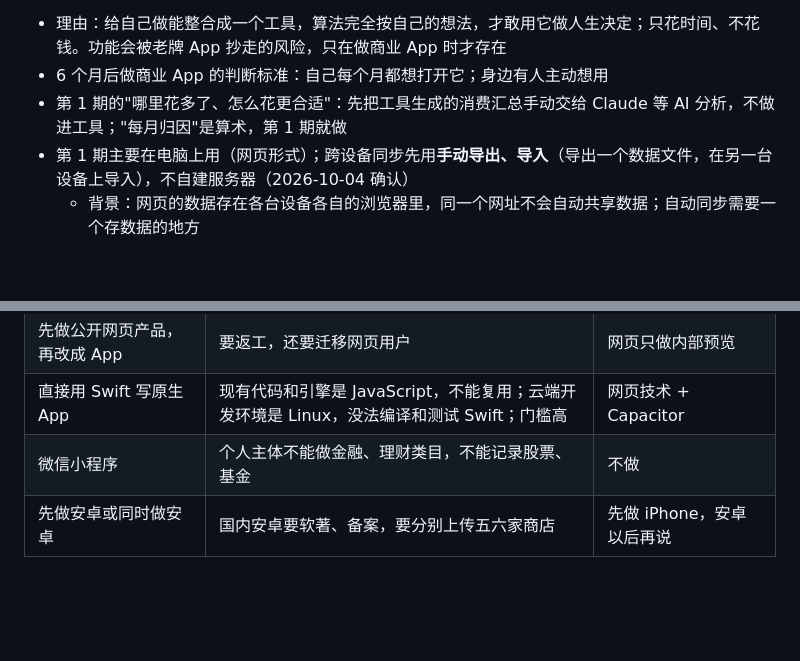
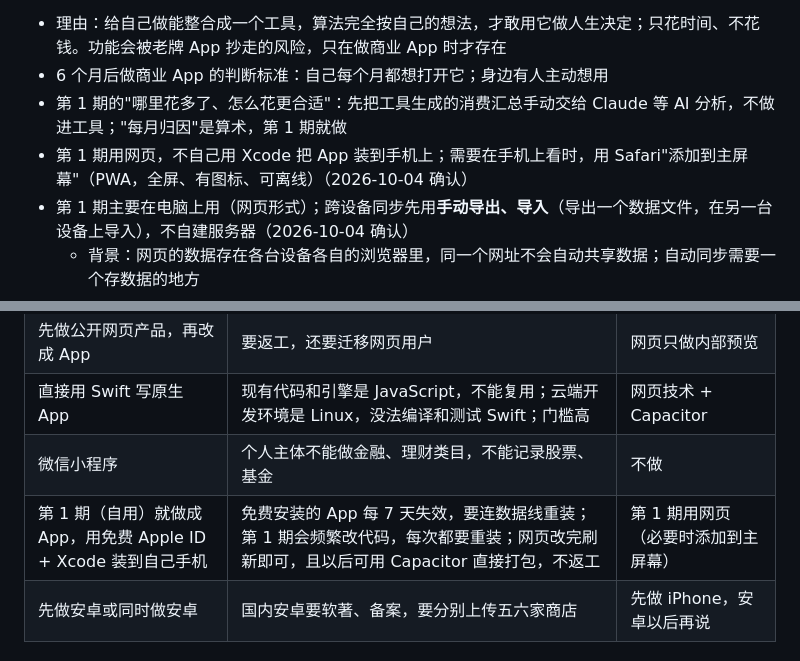
Before and after one commit to andy-sherlock/fire, a Markdown page: docs/fire-closed-loop-plan.md, 2 parts joined by grey strips. Rendered like a GitHub page; blank space fills up the shorter version.

Commit message:
docs: record phase-1 web (PWA) decision and rejected self-installed app
Co-Authored-By: Claude Opus 5.5 <noreply@anthropic.com>
Claude-Session: https://claude.ai/code/session_017yjcTJvFnZSU1JUrAdDrdG

```diff
--- a/docs/fire-closed-loop-plan.md
+++ b/docs/fire-closed-loop-plan.md
@@ -270,6 +270,7 @@ v10 的计算引擎（`hkMultiplier`、`insuranceSchedule`、`simulateLife`、`f
 - 理由：给自己做能整合成一个工具，算法完全按自己的想法，才敢用它做人生决定；只花时间、不花钱。功能会被老牌 App 抄走的风险，只在做商业 App 时才存在
 - 6 个月后做商业 App 的判断标准：自己每个月都想打开它；身边有人主动想用
 - 第 1 期的"哪里花多了、怎么花更合适"：先把工具生成的消费汇总手动交给 Claude 等 AI 分析，不做进工具；"每月归因"是算术，第 1 期就做
+- 第 1 期用网页，不自己用 Xcode 把 App 装到手机上；需要在手机上看时，用 Safari"添加到主屏幕"（PWA，全屏、有图标、可离线）（2026-10-04 确认）
 - 第 1 期主要在电脑上用（网页形式）；跨设备同步先用**手动导出、导入**（导出一个数据文件，在另一台设备上导入），不自建服务器（2026-10-04 确认）
   - 背景：网页的数据存在各台设备各自的浏览器里，同一个网址不会自动共享数据；自动同步需要一个存数据的地方
   - 以后嫌手动麻烦时的升级方向（提议）：数据加密后存到自己单独的 GitHub **私有**仓库，各设备用访问令牌读写；不能放进公开的 fire 仓库
@@ -437,6 +438,7 @@ v10 的计算引擎（`hkMultiplier`、`insuranceSchedule`、`simulateLife`、`f
 | 先做公开网页产品，再改成 App | 要返工，还要迁移网页用户 | 网页只做内部预览 |
 | 直接用 Swift 写原生 App | 现有代码和引擎是 JavaScript，不能复用；云端开发环境是 Linux，没法编译和测试 Swift；门槛高 | 网页技术 + Capacitor |
 | 微信小程序 | 个人主体不能做金融、理财类目，不能记录股票、基金 | 不做 |
+| 第 1 期（自用）就做成 App，用免费 Apple ID + Xcode 装到自己手机 | 免费安装的 App 每 7 天失效，要连数据线重装；第 1 期会频繁改代码，每次都要重装；网页改完刷新即可，且以后可用 Capacitor 直接打包，不返工 | 第 1 期用网页（必要时添加到主屏幕） |
 | 先做安卓或同时做安卓 | 国内安卓要软著、备案，要分别上传五六家商店 | 先做 iPhone，安卓以后再说 |
 
 ### AI 接入
```
